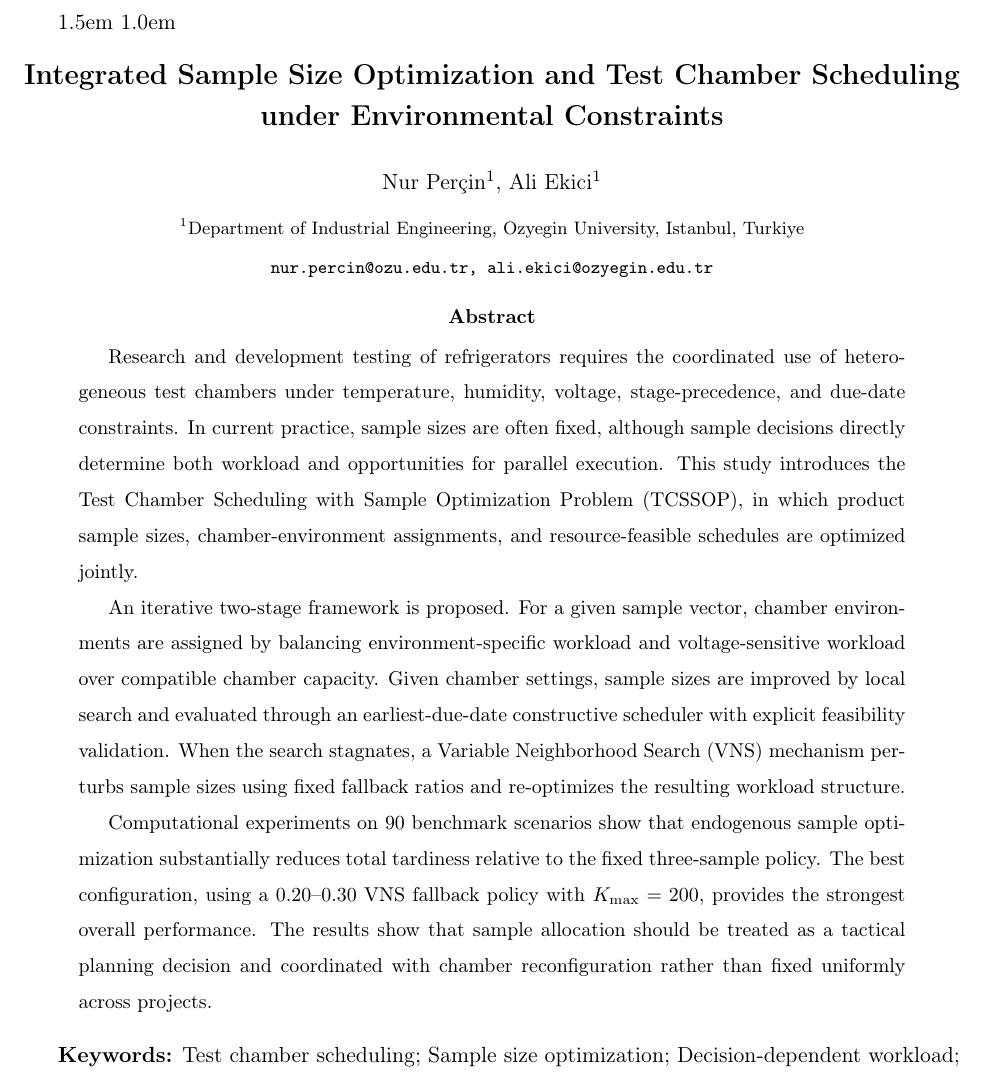
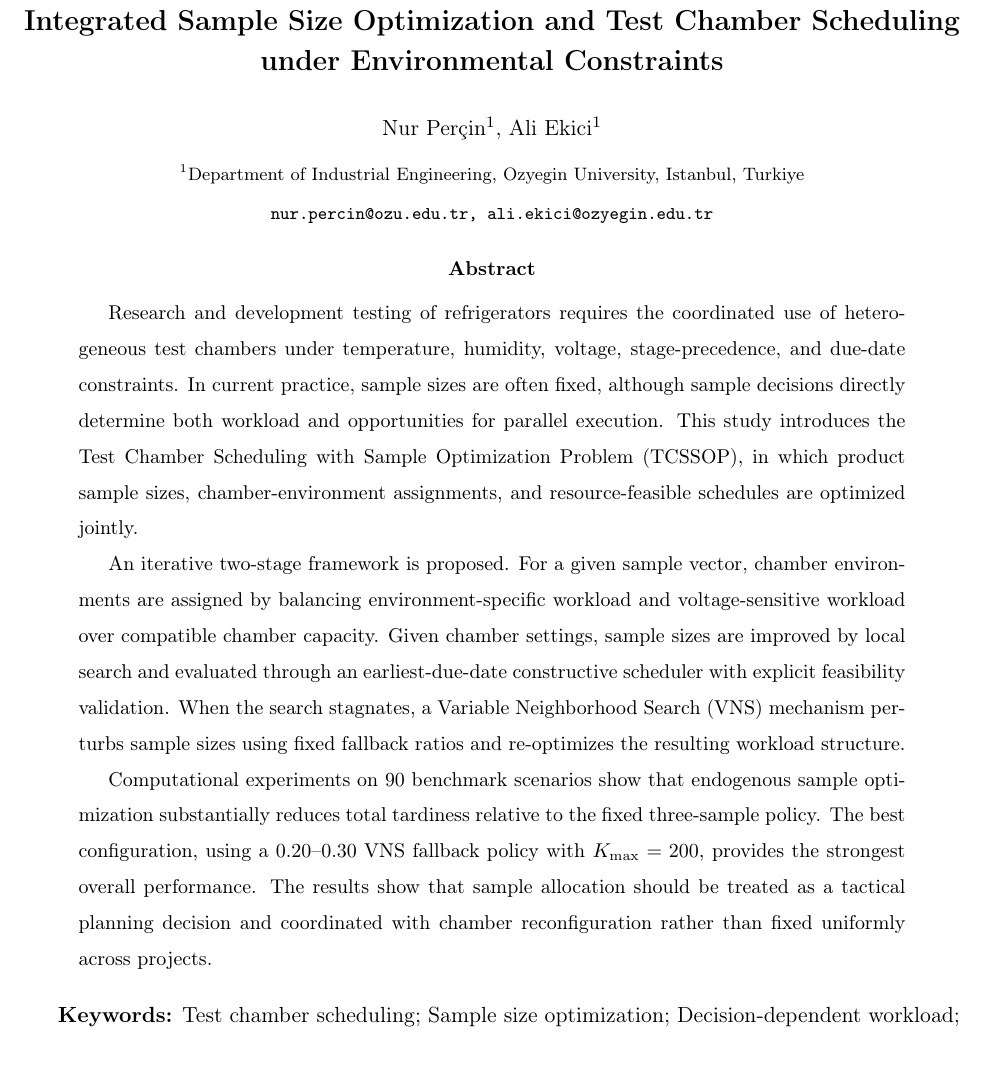
Before and after one commit to nurpercn/final, a LaTeX paper (main.tex): part of page 1 of 26, cut at the place of the change. Compiled offline with pdfLaTeX.

Commit message:
Fix algorithmic indentation command
Co-authored-by: nurpercn <nurpercn@users.noreply.github.com>

```diff
--- a/main.tex
+++ b/main.tex
@@ -49,13 +49,7 @@
   \setlength{\topsep}{1pt}%
   \setlength{\partopsep}{0pt}%
 }
-\makeatletter
-\AtBeginDocument{%
-  \@ifundefined{algorithmicindent}{}{%
-    \setlength{\algorithmicindent}{1.0em}%
-  }%
-}
-\makeatother
+\algrenewcommand\algorithmicindent{1.0em}
 
 % --- Bibliography ---
 \usepackage[authoryear]{natbib}
```
